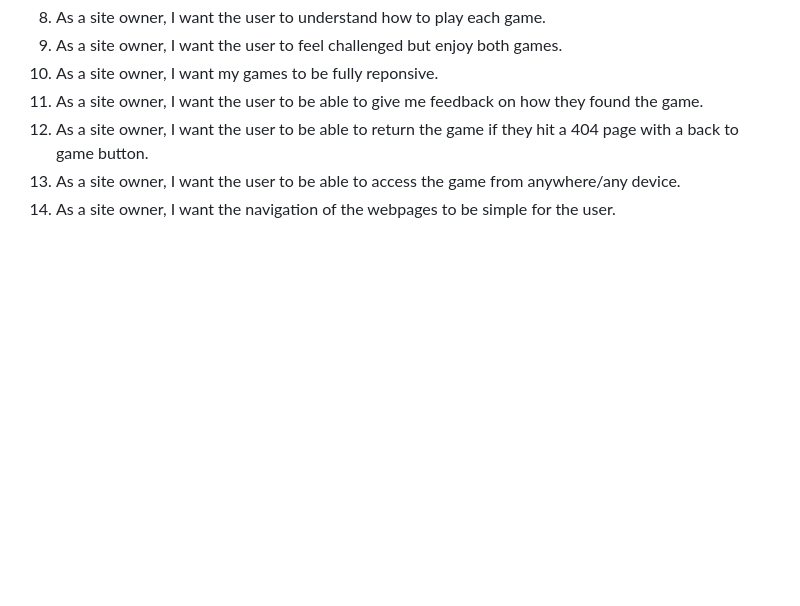
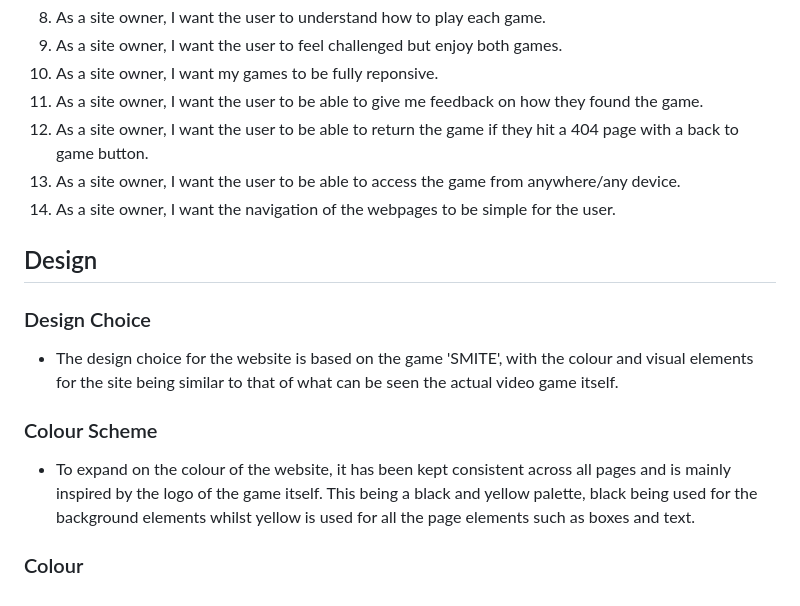
Before and after one commit to LewisHaZ/CI_PP2_SMITE, a Markdown page: README.md, the part around the change. GitHub-like rendering; blank space fills up the shorter version.

Commit message:
add a design section and begin writing content (readme)

```diff
--- a/README.md
+++ b/README.md
@@ -98,3 +98,13 @@ The goal of the project was to create a fun, recognisable and interactive set of
 12. As a site owner, I want the user to be able to return the game if they hit a 404 page with a back to game button.
 13. As a site owner, I want the user to be able to access the game from anywhere/any device.
 14. As a site owner, I want the navigation of the webpages to be simple for the user.
+
+## Design
+
+### Design Choice
+- The design choice for the website is based on the game 'SMITE', with the colour and visual elements for the site being similar to that of what can be seen the actual video game itself.
+
+### Colour Scheme
+- To expand on the colour of the website, it has been kept consistent across all pages and is mainly inspired by the logo of the game itself. This being a black and yellow palette, black being used for the background elements whilst yellow is used for all the page elements such as boxes and text.
+
+### Colour
```
